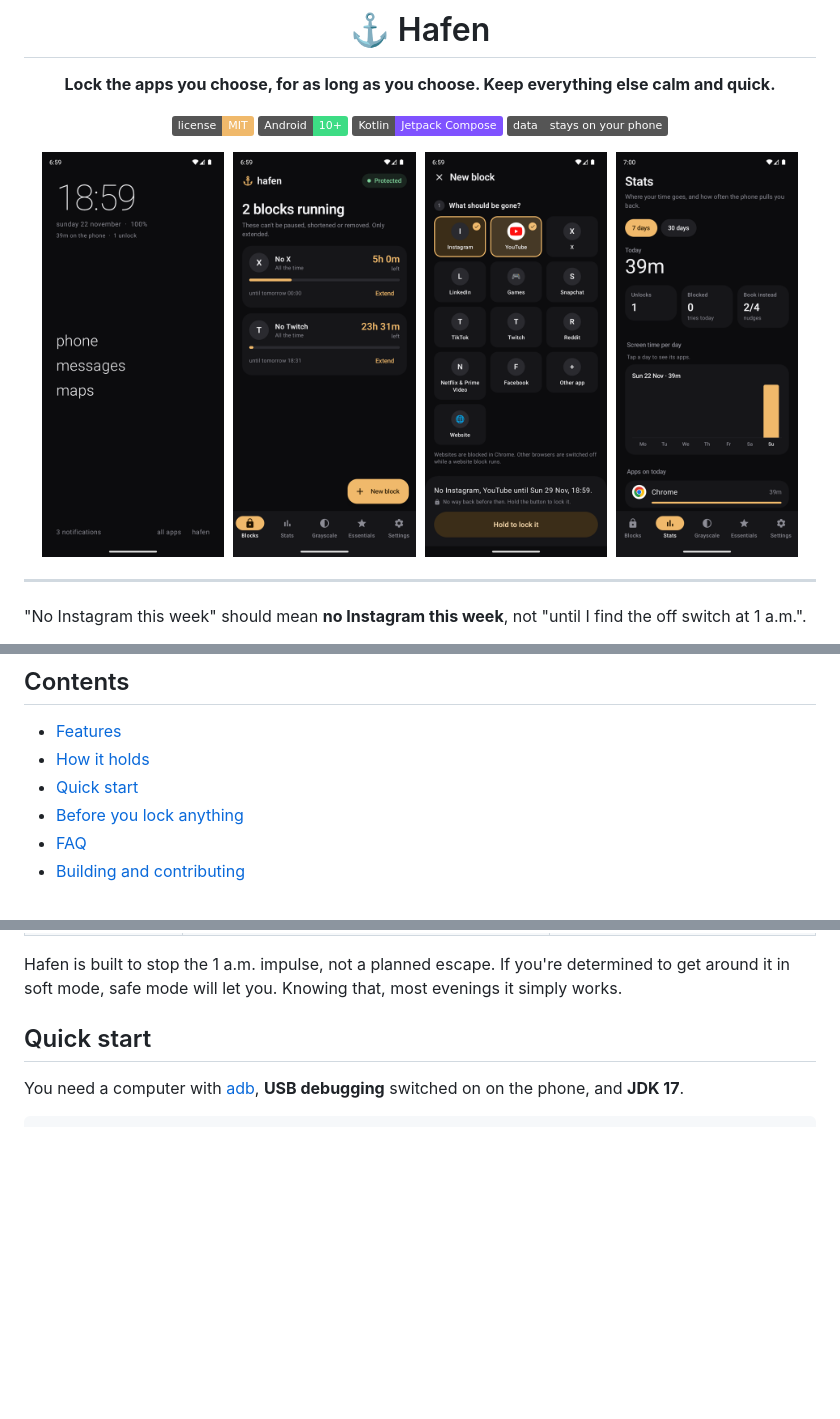
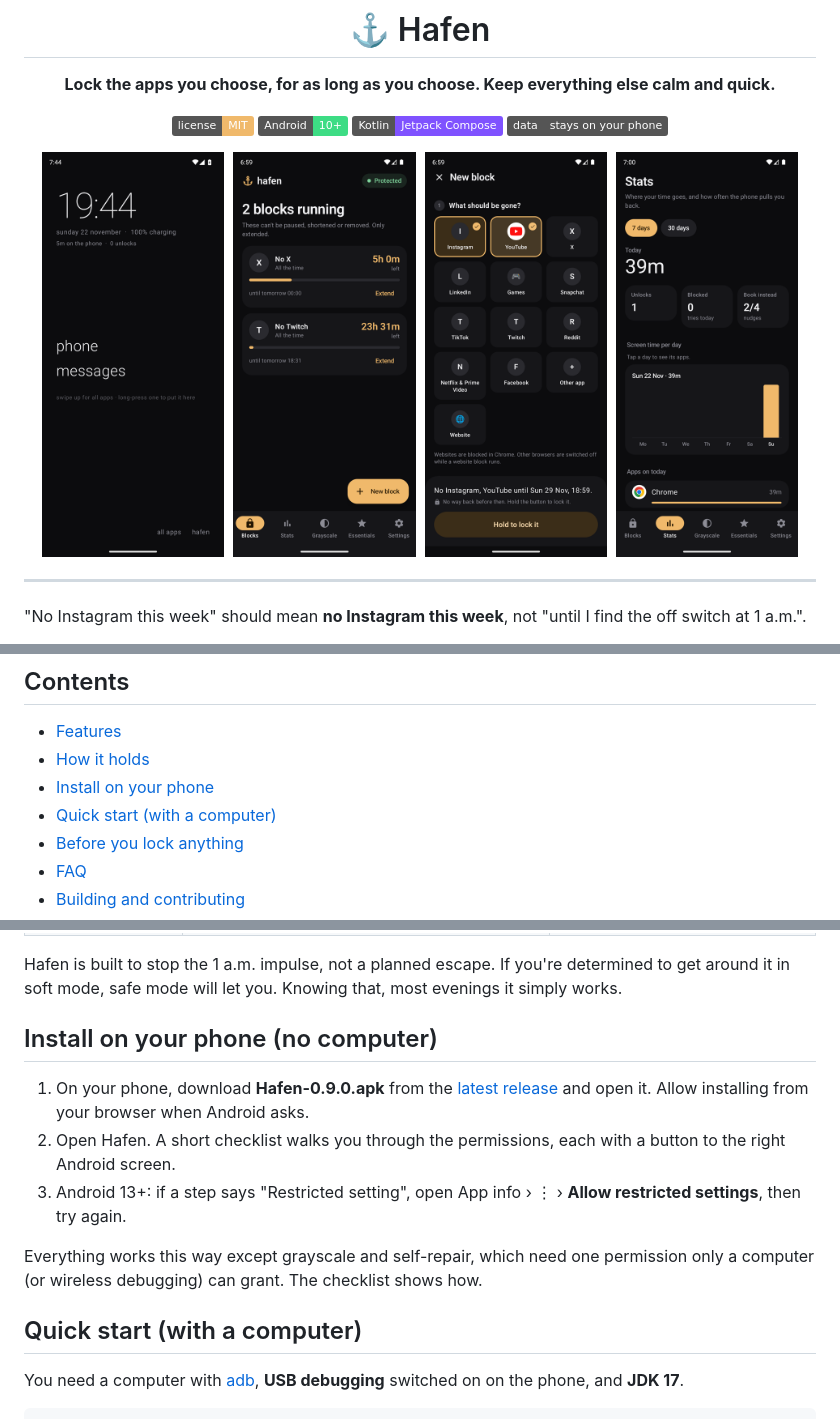
Before and after one commit to paulnispelwork/hafen, a Markdown page: README.md, 3 parts joined by grey strips. GitHub-like rendering; pictures changed too: docs/screenshots/home.png; badges without logos; blank space fills up the shorter version.

```diff
--- a/README.md
+++ b/README.md
@@ -32,7 +32,8 @@ Hafen is German for *harbour*: a quiet place to tie up the boat.
 
 - [Features](#features)
 - [How it holds](#how-it-holds)
-- [Quick start](#quick-start)
+- [Install on your phone](#install-on-your-phone-no-computer)
+- [Quick start (with a computer)](#quick-start-with-a-computer)
 - [Before you lock anything](#before-you-lock-anything)
 - [FAQ](#faq)
 - [Building and contributing](#building-and-contributing)
@@ -95,7 +96,15 @@ Android doesn't let one app switch off another, so Hafen uses the tools Android
 
 Hafen is built to stop the 1 a.m. impulse, not a planned escape. If you're determined to get around it in soft mode, safe mode will let you. Knowing that, most evenings it simply works.
 
-## Quick start
+## Install on your phone (no computer)
+
+1. On your phone, download **Hafen-0.9.0.apk** from the [latest release](https://github.com/paulnispelwork/hafen/releases/latest) and open it. Allow installing from your browser when Android asks.
+2. Open Hafen. A short checklist walks you through the permissions, each with a button to the right Android screen.
+3. Android 13+: if a step says "Restricted setting", open App info › ⋮ › **Allow restricted settings**, then try again.
+
+Everything works this way except grayscale and self-repair, which need one permission only a computer (or wireless debugging) can grant. The checklist shows how.
+
+## Quick start (with a computer)
 
 You need a computer with [adb](https://developer.android.com/tools/adb), **USB debugging** switched on on the phone, and **JDK 17**.
 
```
Also changed, not shown: docs/screenshots/setup.png (added), 12 other files.
